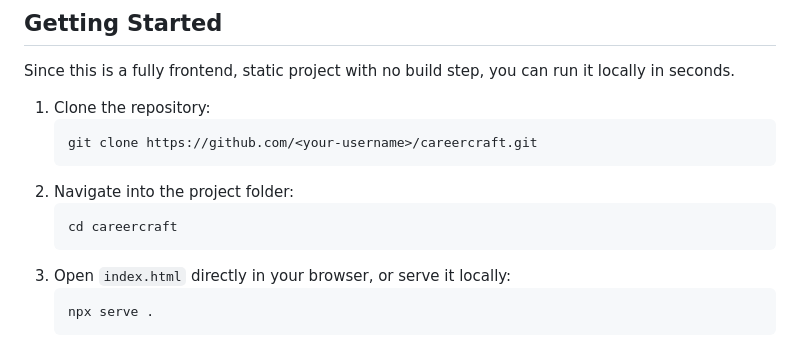
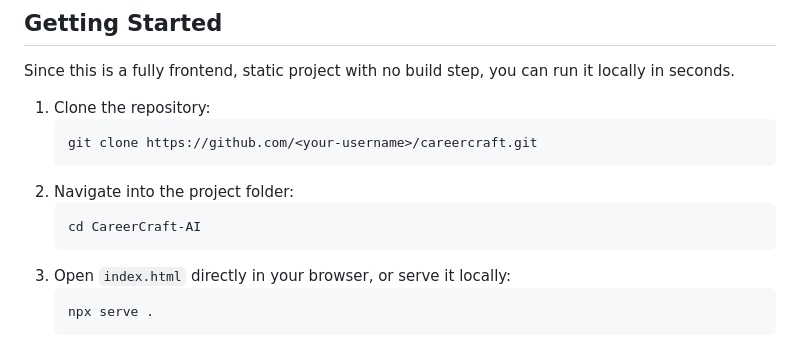
Before and after one commit to Kusuma9306/CareerCraft-AI, a Markdown page: README.md, the part around the change. Rendered like a GitHub page.

Commit message:
Update project folder name in README

````diff
--- a/README.md
+++ b/README.md
@@ -52,7 +52,7 @@ Since this is a fully frontend, static project with no build step, you can run i
    ```
 2. Navigate into the project folder:
    ```bash
-   cd careercraft
+   cd CareerCraft-AI
    ```
 3. Open `index.html` directly in your browser, or serve it locally:
    ```bash
````
